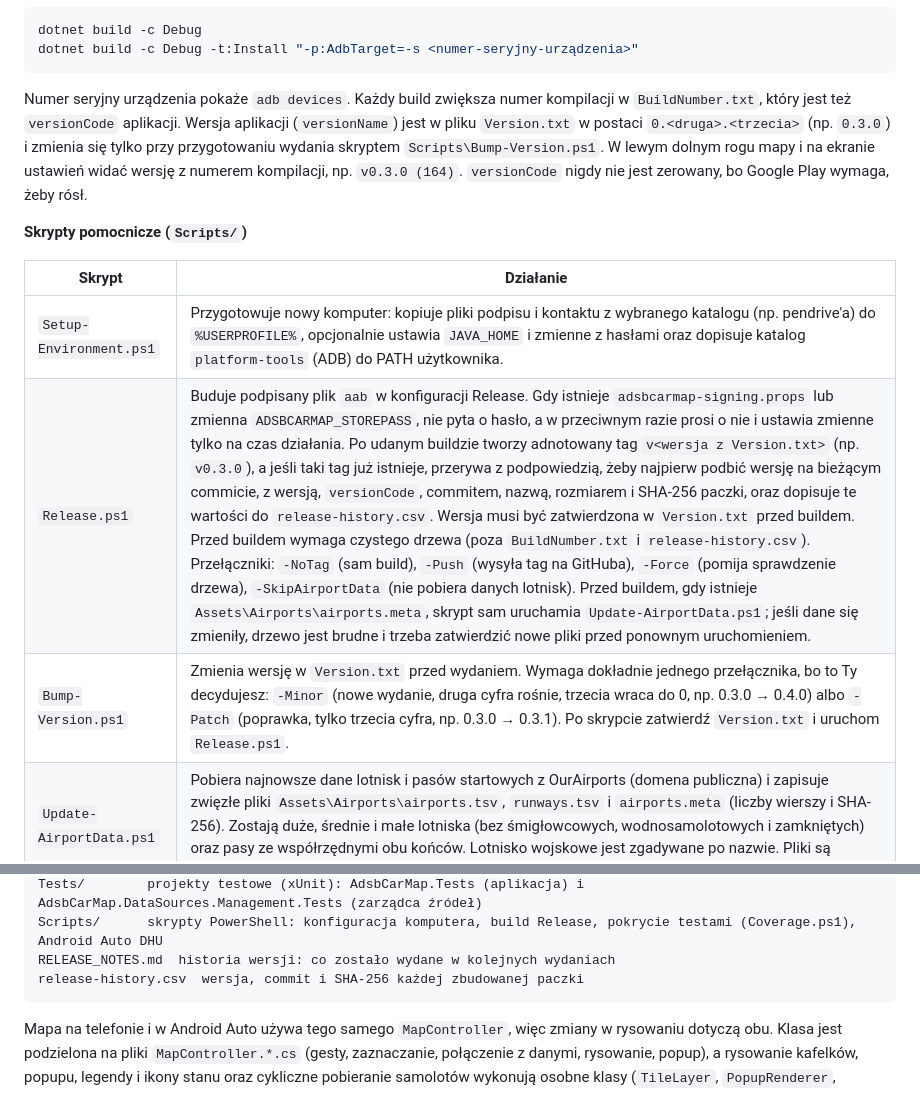
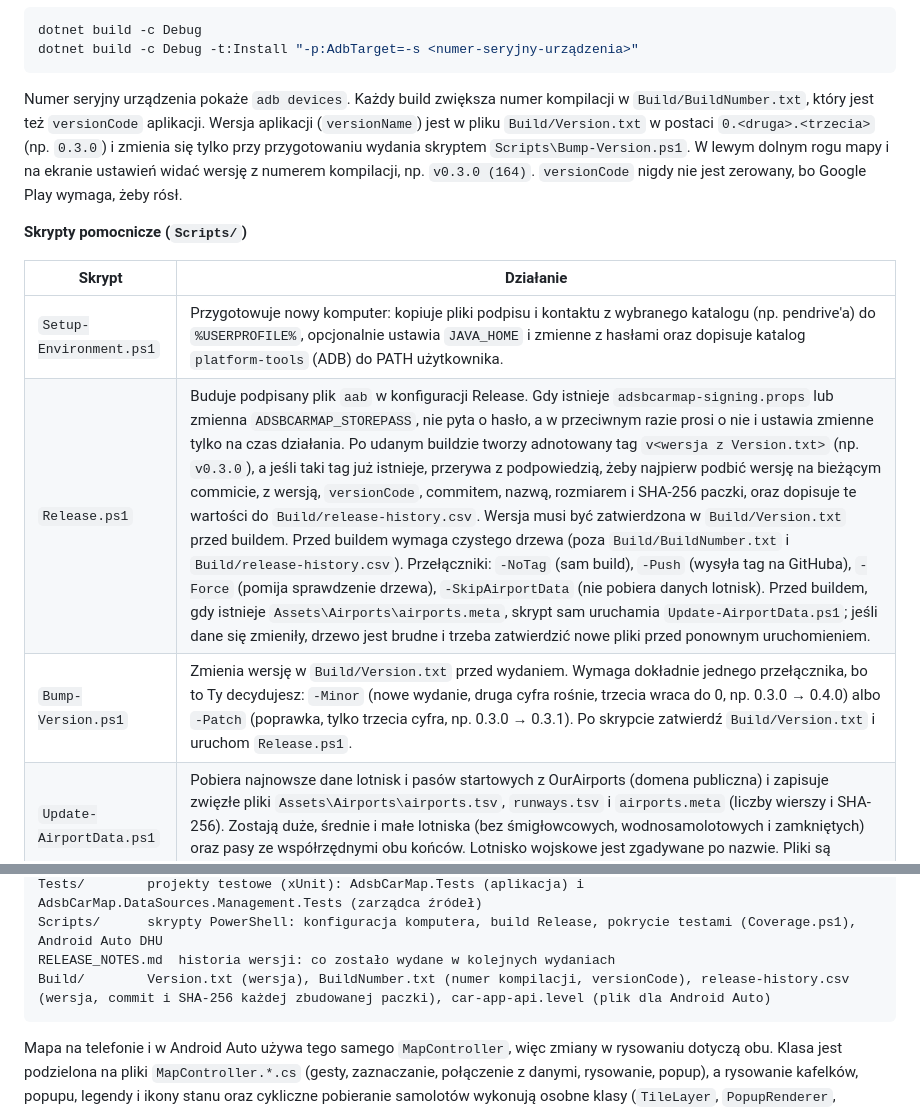
Before and after one commit to blackboltshadow/ADS-B-Car-Map, a Markdown page: README.md, 2 parts joined by grey strips. Rendered like a GitHub page.

````diff
--- a/README.md
+++ b/README.md
@@ -249,15 +257,15 @@ dotnet build -c Debug
 dotnet build -c Debug -t:Install "-p:AdbTarget=-s <numer-seryjny-urządzenia>"
 ```
 
-Numer seryjny urządzenia pokaże `adb devices`. Każdy build zwiększa numer kompilacji w `BuildNumber.txt`, który jest też `versionCode` aplikacji. Wersja aplikacji (`versionName`) jest w pliku `Version.txt` w postaci `0.<druga>.<trzecia>` (np. `0.3.0`) i zmienia się tylko przy przygotowaniu wydania skryptem `Scripts\Bump-Version.ps1`. W lewym dolnym rogu mapy i na ekranie ustawień widać wersję z numerem kompilacji, np. `v0.3.0 (164)`. `versionCode` nigdy nie jest zerowany, bo Google Play wymaga, żeby rósł.
+Numer seryjny urządzenia pokaże `adb devices`. Każdy build zwiększa numer kompilacji w `Build/BuildNumber.txt`, który jest też `versionCode` aplikacji. Wersja aplikacji (`versionName`) jest w pliku `Build/Version.txt` w postaci `0.<druga>.<trzecia>` (np. `0.3.0`) i zmienia się tylko przy przygotowaniu wydania skryptem `Scripts\Bump-Version.ps1`. W lewym dolnym rogu mapy i na ekranie ustawień widać wersję z numerem kompilacji, np. `v0.3.0 (164)`. `versionCode` nigdy nie jest zerowany, bo Google Play wymaga, żeby rósł.
 
 **Skrypty pomocnicze (`Scripts/`)**
 
 | Skrypt | Działanie |
 |---|---|
 | `Setup-Environment.ps1` | Przygotowuje nowy komputer: kopiuje pliki podpisu i kontaktu z wybranego katalogu (np. pendrive'a) do `%USERPROFILE%`, opcjonalnie ustawia `JAVA_HOME` i zmienne z hasłami oraz dopisuje katalog `platform-tools` (ADB) do PATH użytkownika. |
-| `Release.ps1` | Buduje podpisany plik `aab` w konfiguracji Release. Gdy istnieje `adsbcarmap-signing.props` lub zmienna `ADSBCARMAP_STOREPASS`, nie pyta o hasło, a w przeciwnym razie prosi o nie i ustawia zmienne tylko na czas działania. Po udanym buildzie tworzy adnotowany tag `v<wersja z Version.txt>` (np. `v0.3.0`), a jeśli taki tag już istnieje, przerywa z podpowiedzią, żeby najpierw podbić wersję na bieżącym commicie, z wersją, `versionCode`, commitem, nazwą, rozmiarem i SHA-256 paczki, oraz dopisuje te wartości do `release-history.csv`. Wersja musi być zatwierdzona w `Version.txt` przed buildem. Przed buildem wymaga czystego drzewa (poza `BuildNumber.txt` i `release-history.csv`). Przełączniki: `-NoTag` (sam build), `-Push` (wysyła tag na GitHuba), `-Force` (pomija sprawdzenie drzewa), `-SkipAirportData` (nie pobiera danych lotnisk). Przed buildem, gdy istnieje `Assets\Airports\airports.meta`, skrypt sam uruchamia `Update-AirportData.ps1`; jeśli dane się zmieniły, drzewo jest brudne i trzeba zatwierdzić nowe pliki przed ponownym uruchomieniem. |
-| `Bump-Version.ps1` | Zmienia wersję w `Version.txt` przed wydaniem. Wymaga dokładnie jednego przełącznika, bo to Ty decydujesz: `-Minor` (nowe wydanie, druga cyfra rośnie, trzecia wraca do 0, np. 0.3.0 → 0.4.0) albo `-Patch` (poprawka, tylko trzecia cyfra, np. 0.3.0 → 0.3.1). Po skrypcie zatwierdź `Version.txt` i uruchom `Release.ps1`. |
+| `Release.ps1` | Buduje podpisany plik `aab` w konfiguracji Release. Gdy istnieje `adsbcarmap-signing.props` lub zmienna `ADSBCARMAP_STOREPASS`, nie pyta o hasło, a w przeciwnym razie prosi o nie i ustawia zmienne tylko na czas działania. Po udanym buildzie tworzy adnotowany tag `v<wersja z Version.txt>` (np. `v0.3.0`), a jeśli taki tag już istnieje, przerywa z podpowiedzią, żeby najpierw podbić wersję na bieżącym commicie, z wersją, `versionCode`, commitem, nazwą, rozmiarem i SHA-256 paczki, oraz dopisuje te wartości do `Build/release-history.csv`. Wersja musi być zatwierdzona w `Build/Version.txt` przed buildem. Przed buildem wymaga czystego drzewa (poza `Build/BuildNumber.txt` i `Build/release-history.csv`). Przełączniki: `-NoTag` (sam build), `-Push` (wysyła tag na GitHuba), `-Force` (pomija sprawdzenie drzewa), `-SkipAirportData` (nie pobiera danych lotnisk). Przed buildem, gdy istnieje `Assets\Airports\airports.meta`, skrypt sam uruchamia `Update-AirportData.ps1`; jeśli dane się zmieniły, drzewo jest brudne i trzeba zatwierdzić nowe pliki przed ponownym uruchomieniem. |
+| `Bump-Version.ps1` | Zmienia wersję w `Build/Version.txt` przed wydaniem. Wymaga dokładnie jednego przełącznika, bo to Ty decydujesz: `-Minor` (nowe wydanie, druga cyfra rośnie, trzecia wraca do 0, np. 0.3.0 → 0.4.0) albo `-Patch` (poprawka, tylko trzecia cyfra, np. 0.3.0 → 0.3.1). Po skrypcie zatwierdź `Build/Version.txt` i uruchom `Release.ps1`. |
 | `Update-AirportData.ps1` | Pobiera najnowsze dane lotnisk i pasów startowych z OurAirports (domena publiczna) i zapisuje zwięzłe pliki `Assets\Airports\airports.tsv`, `runways.tsv` i `airports.meta` (liczby wierszy i SHA-256). Zostają duże, średnie i małe lotniska (bez śmigłowcowych, wodnosamolotowych i zamkniętych) oraz pasy ze współrzędnymi obu końców. Lotnisko wojskowe jest zgadywane po nazwie. Pliki są nadpisywane tylko wtedy, gdy dane się zmieniły. Parametry: `-OutputDirectory`, `-Url`. |
 | `Release-Notes.ps1` | Tworzy notatki wydania: podsumowanie commitów od poprzedniego tagu wydania, pogrupowane na Add, Fix, Change, Remove i Other. Wypisuje je i zapisuje w `release-notes\<wersja>.md` (katalog ignorowany przez git). Parametry: `-From`, `-To`, `-Version`, `-NoFile`. |
 | `DHU_Start.ps1` | Przekierowuje port `5277` i uruchamia Desktop Head Unit (emulator samochodu). |
@@ -356,7 +364,7 @@ Sources/      dane zewnętrzne: AdsbCarMap.DataSources (Core: interfejsy i model
 Tests/        projekty testowe (xUnit): AdsbCarMap.Tests (aplikacja) i AdsbCarMap.DataSources.Management.Tests (zarządca źródeł)
 Scripts/      skrypty PowerShell: konfiguracja komputera, build Release, pokrycie testami (Coverage.ps1), Android Auto DHU
 RELEASE_NOTES.md  historia wersji: co zostało wydane w kolejnych wydaniach
-release-history.csv  wersja, commit i SHA-256 każdej zbudowanej paczki
+Build/        Version.txt (wersja), BuildNumber.txt (numer kompilacji, versionCode), release-history.csv (wersja, commit i SHA-256 każdej zbudowanej paczki), car-app-api.level (plik dla Android Auto)
 ```
 
 Mapa na telefonie i w Android Auto używa tego samego `MapController`, więc zmiany w rysowaniu dotyczą obu. Klasa jest podzielona na pliki `MapController.*.cs` (gesty, zaznaczanie, połączenie z danymi, rysowanie, popup), a rysowanie kafelków, popupu, legendy i ikony stanu oraz cykliczne pobieranie samolotów wykonują osobne klasy (`TileLayer`, `PopupRenderer`, `AltitudeLegendRenderer`, `StatusIconRenderer`, `AircraftDataLoop`); czyste obliczenia (`MapMath`, `TrailTracker`) mają testy jednostkowe.
````
Also changed, not shown: other parts of README.md (+9 -1 lines), CLAUDE.md (+3 -3 lines), RELEASE_NOTES.md (+1 -1 lines), docs/screenshots/filtry.png (added), docs/screenshots/karta-lotniska.jpg (added), docs/screenshots/karta-samolotu.jpg (added), docs/screenshots/mapa.jpg (added), docs/screenshots/ustawienia.png (added), docs/screenshots/wyszukiwanie.png (added), 12 other files.
